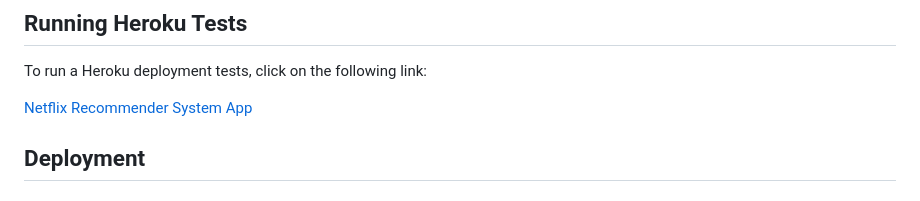
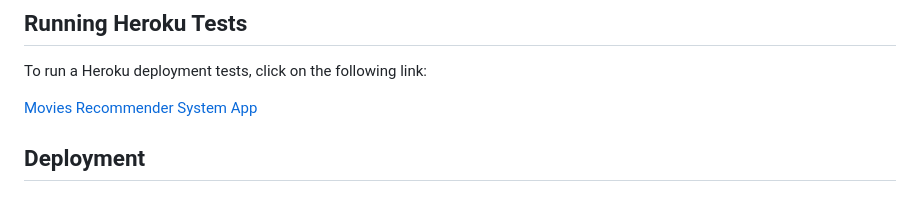
Before and after one commit to officialamit558/Movies-Recommender-System, a Markdown page: README.md, the part around the change. Drawn GitHub-style.

```diff
--- a/README.md
+++ b/README.md
@@ -102,7 +102,7 @@ recommended.js: Handles movie
 
 To run a Heroku deployment tests, click on the following link:
 
-[Netflix Recommender System App](https://netflixrecommenderapp.herokuapp.com/)
+[Movies Recommender System App](https://netflixrecommenderapp.herokuapp.com/)
 
 
 ## Deployment
```
